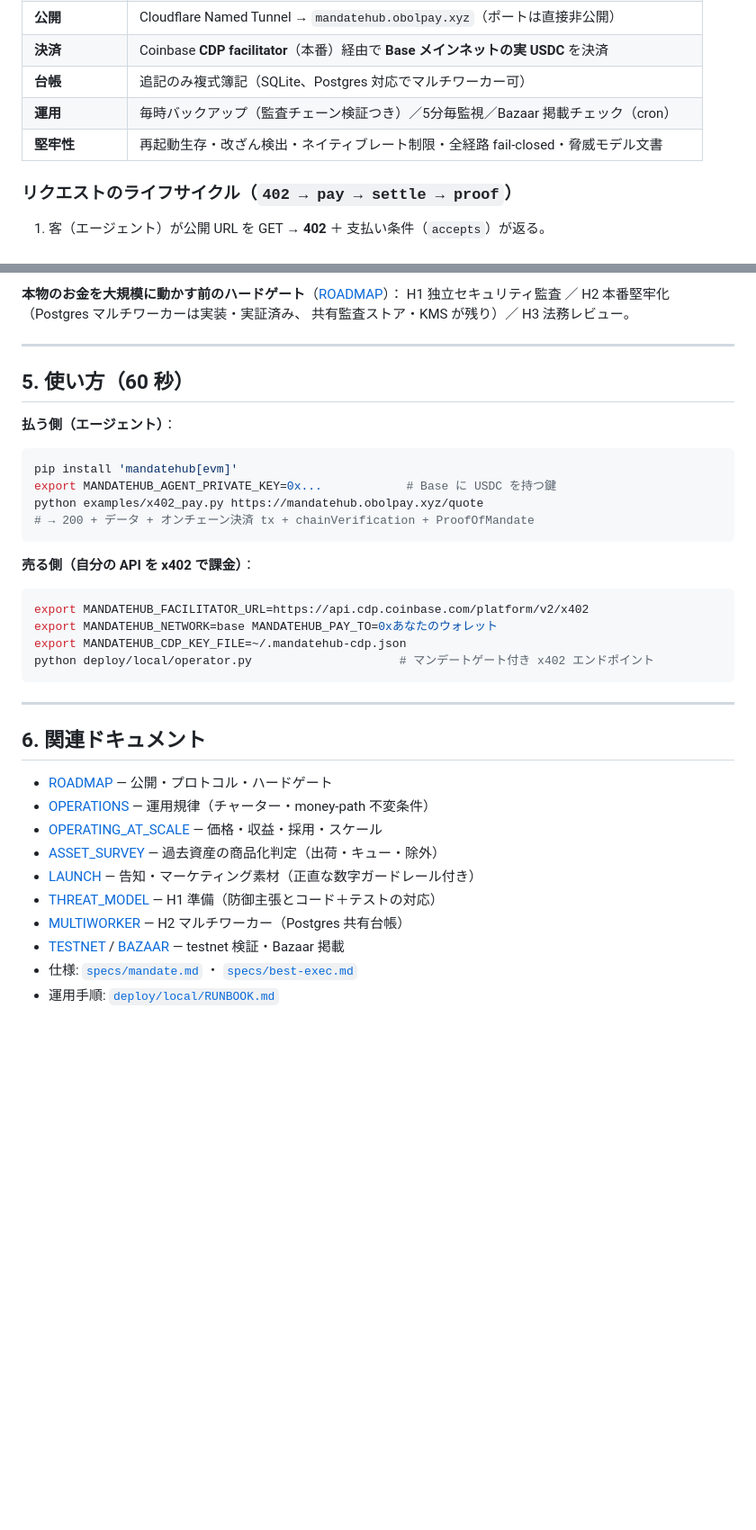
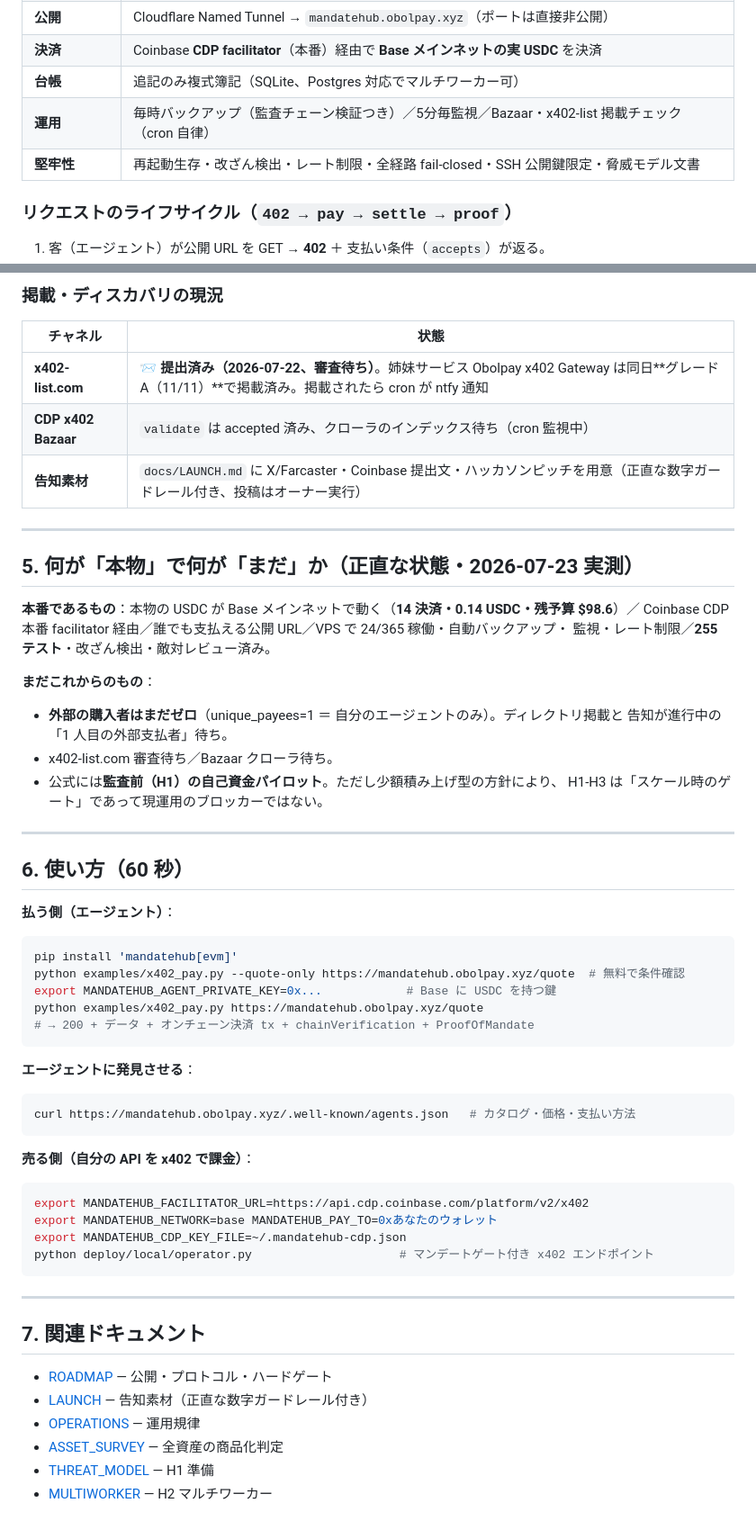
Before and after one commit to Hiroshi-Ichiyanagi/mandatehub, a Markdown page: docs/OVERVIEW.md, 2 parts joined by grey strips. Shown at 90% size. Drawn GitHub-style; blank space fills up the shorter version.

````diff
--- a/docs/OVERVIEW.md
+++ b/docs/OVERVIEW.md
@@ -44,8 +48,8 @@ facilitator の内側で、次の 2 方向を扱います。
 | **公開** | Cloudflare Named Tunnel → `mandatehub.obolpay.xyz`（ポートは直接非公開） |
 | **決済** | Coinbase **CDP facilitator**（本番）経由で **Base メインネットの実 USDC** を決済 |
 | **台帳** | 追記のみ複式簿記（SQLite、Postgres 対応でマルチワーカー可） |
-| **運用** | 毎時バックアップ（監査チェーン検証つき）／5分毎監視／Bazaar 掲載チェック（cron） |
-| **堅牢性** | 再起動生存・改ざん検出・ネイティブレート制限・全経路 fail-closed・脅威モデル文書 |
+| **運用** | 毎時バックアップ（監査チェーン検証つき）／5分毎監視／Bazaar・x402-list 掲載チェック（cron 自律） |
+| **堅牢性** | 再起動生存・改ざん検出・レート制限・全経路 fail-closed・SSH 公開鍵限定・脅威モデル文書 |
 
 ### リクエストのライフサイクル（`402 → pay → settle → proof`）
 
@@ -104,18 +108,43 @@ facilitator の内側で、次の 2 方向を扱います。
 
-**本物のお金を大規模に動かす前のハードゲート**（[ROADMAP](../ROADMAP.md)）：
-H1 独立セキュリティ監査 ／ H2 本番堅牢化（Postgres マルチワーカーは実装・実証済み、
-共有監査ストア・KMS が残り）／ H3 法務レビュー。
+### 掲載・ディスカバリの現況
+
+| チャネル | 状態 |
+|---|---|
+| **x402-list.com** | 📨 **提出済み（2026-07-22、審査待ち）**。姉妹サービス Obolpay x402 Gateway は同日**グレード A（11/11）**で掲載済み。掲載されたら cron が ntfy 通知 |
+| **CDP x402 Bazaar** | `validate` は accepted 済み、クローラのインデックス待ち（cron 監視中） |
+| **告知素材** | `docs/LAUNCH.md` に X/Farcaster・Coinbase 提出文・ハッカソンピッチを用意（正直な数字ガードレール付き、投稿はオーナー実行） |
 
 ---
 
-## 5. 使い方（60 秒）
+## 5. 何が「本物」で何が「まだ」か（正直な状態・2026-07-23 実測）
+
+**本番であるもの**：本物の USDC が Base メインネットで動く（**14 決済・0.14 USDC・残予算 $98.6**）／
+Coinbase CDP 本番 facilitator 経由／誰でも支払える公開 URL／VPS で 24/365 稼働・自動バックアップ・
+監視・レート制限／**255 テスト**・改ざん検出・敵対レビュー済み。
+
+**まだこれからのもの**：
+- **外部の購入者はまだゼロ**（unique_payees=1 ＝ 自分のエージェントのみ）。ディレクトリ掲載と
+  告知が進行中の「1 人目の外部支払者」待ち。
+- x402-list.com 審査待ち／Bazaar クローラ待ち。
+- 公式には**監査前（H1）の自己資金パイロット**。ただし少額積み上げ型の方針により、
+  H1-H3 は「スケール時のゲート」であって現運用のブロッカーではない。
+
+---
+
+## 6. 使い方（60 秒）
 
 **払う側（エージェント）**：
 ```bash
 pip install 'mandatehub[evm]'
+python examples/x402_pay.py --quote-only https://mandatehub.obolpay.xyz/quote  # 無料で条件確認
 export MANDATEHUB_AGENT_PRIVATE_KEY=0x...            # Base に USDC を持つ鍵
 python examples/x402_pay.py https://mandatehub.obolpay.xyz/quote
 # → 200 + データ + オンチェーン決済 tx + chainVerification + ProofOfMandate
+```
+
+**エージェントに発見させる**：
+```bash
+curl https://mandatehub.obolpay.xyz/.well-known/agents.json   # カタログ・価格・支払い方法
 ```
 
 **売る側（自分の API を x402 で課金）**：
@@ -128,15 +157,11 @@ python deploy/local/operator.py                     # マンデートゲート
 
 ---
 
-## 6. 関連ドキュメント
+## 7. 関連ドキュメント
 
 - [ROADMAP](../ROADMAP.md) — 公開・プロトコル・ハードゲート
-- [OPERATIONS](OPERATIONS.md) — 運用規律（チャーター・money-path 不変条件）
-- [OPERATING_AT_SCALE](OPERATING_AT_SCALE.md) — 価格・収益・採用・スケール
-- [ASSET_SURVEY](ASSET_SURVEY.md) — 過去資産の商品化判定（出荷・キュー・除外）
-- [LAUNCH](LAUNCH.md) — 告知・マーケティング素材（正直な数字ガードレール付き）
-- [THREAT_MODEL](THREAT_MODEL.md) — H1 準備（防御主張とコード＋テストの対応）
-- [MULTIWORKER](MULTIWORKER.md) — H2 マルチワーカー（Postgres 共有台帳）
-- [TESTNET](TESTNET.md) / [BAZAAR](BAZAAR.md) — testnet 検証・Bazaar 掲載
-- 仕様: [`specs/mandate.md`](../specs/mandate.md) ・ [`specs/best-exec.md`](../specs/best-exec.md)
-- 運用手順: [`deploy/local/RUNBOOK.md`](../deploy/local/RUNBOOK.md)
+- [LAUNCH](LAUNCH.md) — 告知素材（正直な数字ガードレール付き）
+- [OPERATIONS](OPERATIONS.md) — 運用規律
+- [ASSET_SURVEY](ASSET_SURVEY.md) — 全資産の商品化判定
+- [THREAT_MODEL](THREAT_MODEL.md) — H1 準備
+- [MULTIWORKER](MULTIWORKER.md) — H2 マルチワーカー
````
Also changed, not shown: other parts of docs/OVERVIEW.md (+25 -21 lines).
